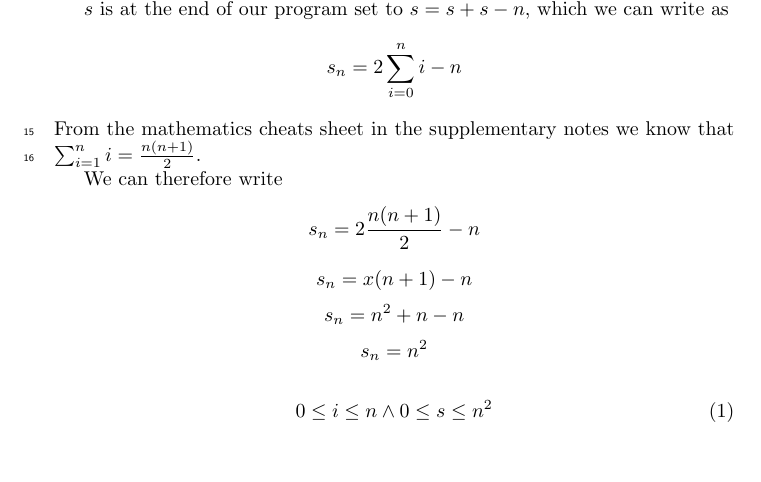
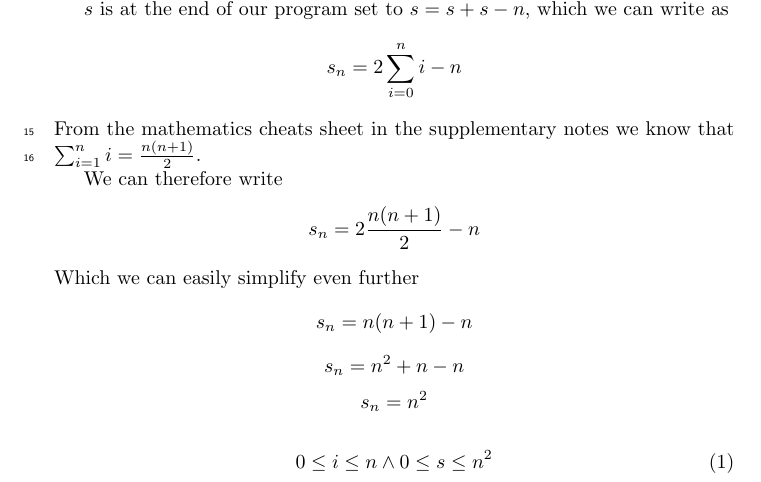
Before and after one commit to newtscamander2/dsa-problem1-19, a LaTeX document (main.tex): part of the page, cut so that both start at the same text, the shorter picture padded with empty space. Compiled offline with pdfLaTeX.

Commit message:
Update main.tex

```diff
--- a/main.tex
+++ b/main.tex
@@ -51,7 +51,8 @@ From the mathematics cheats sheet in the supplementary notes we know that $\sum_
 
 We can therefore write
 $$s_n = 2\frac{n(n+1)}{2}-n$$
-$$s_n = x(n+1) -n$$
+Which we can easily simplify even further
+$$s_n = n(n+1) -n$$
 $$s_n = n^2 + n - n$$
 $$s_n = n^2$$
 
```
